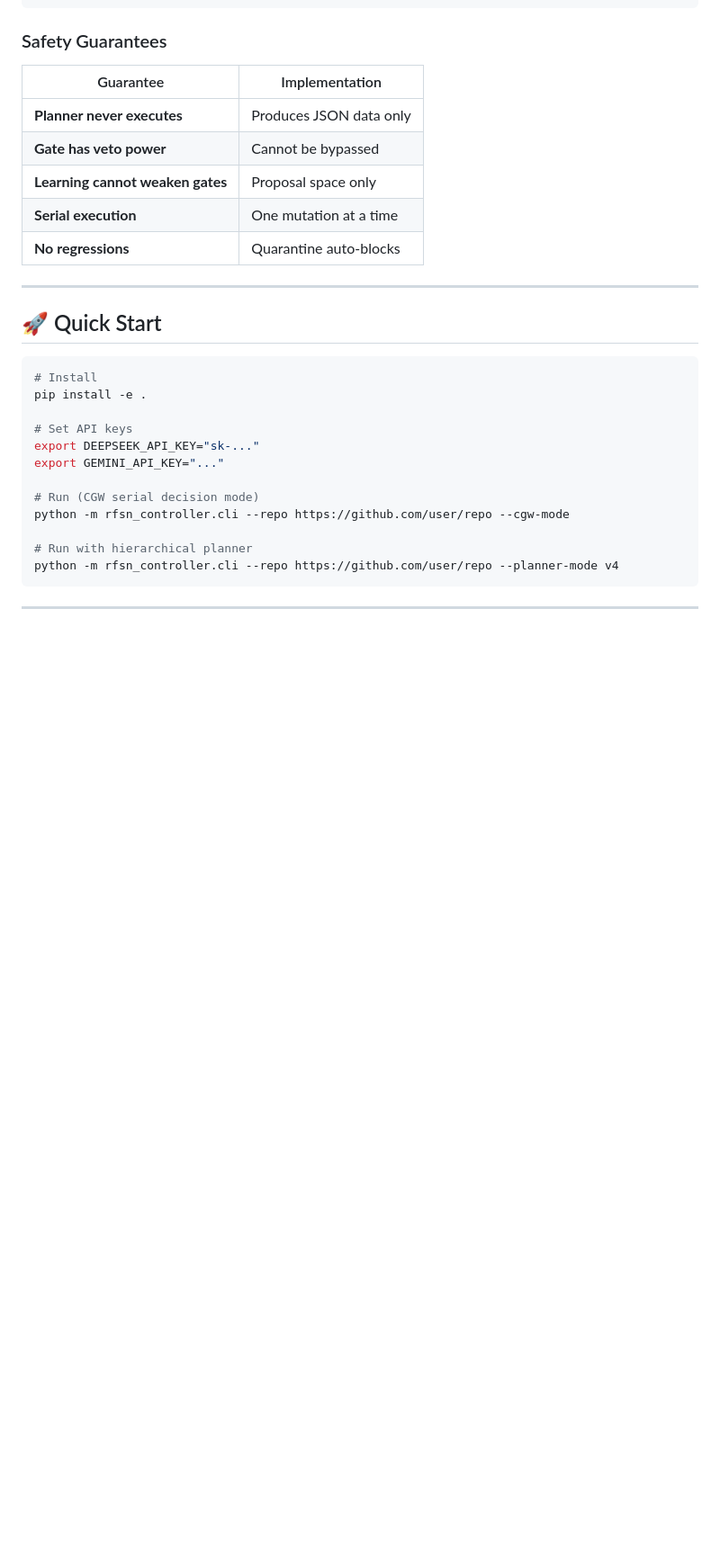
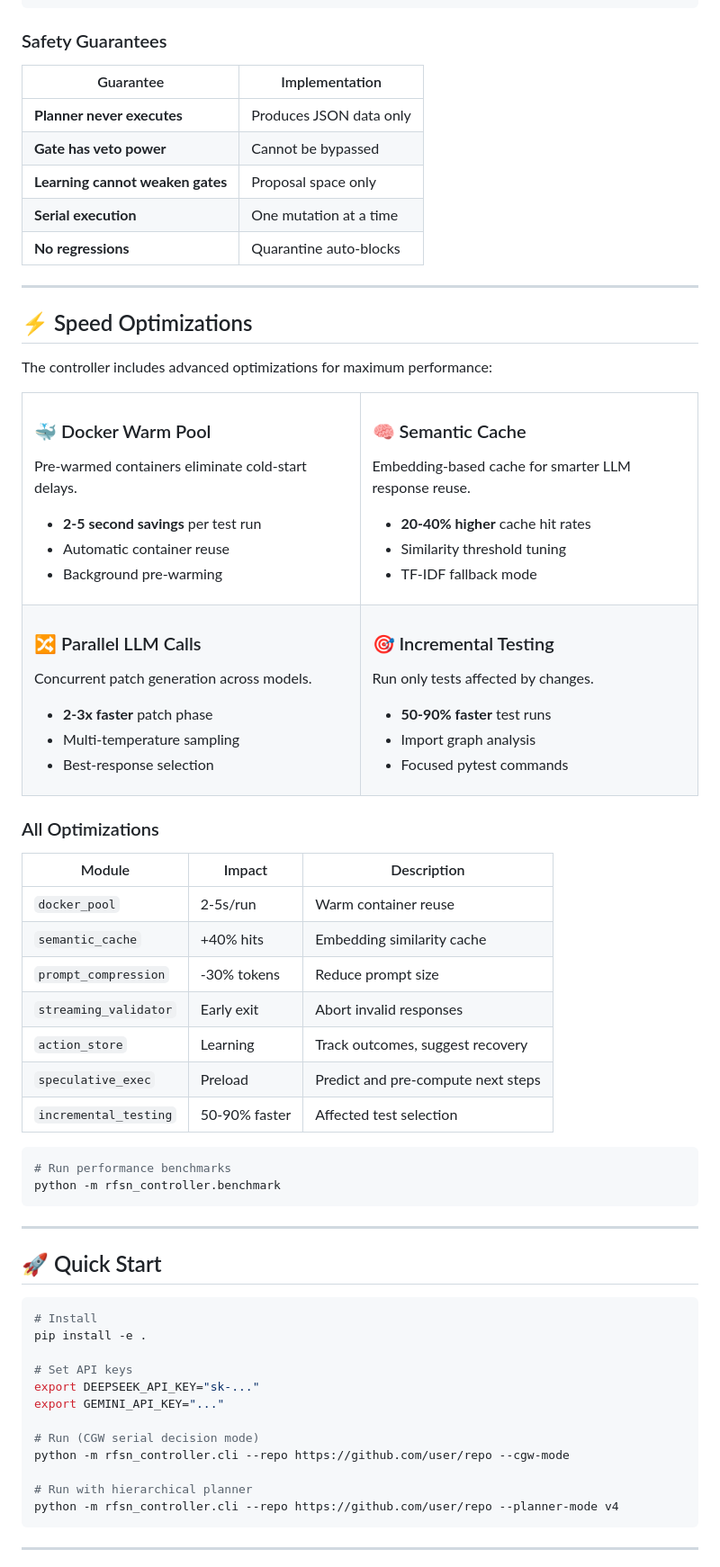
Before and after one commit to dawsonblock/RFSN-CODE-GATE, a Markdown page: README.md, the part around the change. Shown at 90% size. Rendered like a GitHub page; blank space fills up the shorter version.

Commit message:
docs: Add Speed Optimizations section to README
- Document all 7 performance optimization modules
- Add feature cards for Docker warm pool, semantic cache, parallel LLM, incremental testing
- Include module reference table with impact metrics
- Add benchmark command reference

````diff
--- a/README.md
+++ b/README.md
@@ -108,6 +108,80 @@ Active-active LLM failover.
 | **Learning cannot weaken gates** | Proposal space only |
 | **Serial execution** | One mutation at a time |
 | **No regressions** | Quarantine auto-blocks |
+
+---
+
+## ⚡ Speed Optimizations
+
+The controller includes advanced optimizations for maximum performance:
+
+<table>
+<tr>
+<td width="50%">
+
+### 🐳 Docker Warm Pool
+
+Pre-warmed containers eliminate cold-start delays.
+
+- **2-5 second savings** per test run
+- Automatic container reuse
+- Background pre-warming
+
+</td>
+<td width="50%">
+
+### 🧠 Semantic Cache
+
+Embedding-based cache for smarter LLM response reuse.
+
+- **20-40% higher** cache hit rates
+- Similarity threshold tuning
+- TF-IDF fallback mode
+
+</td>
+</tr>
+<tr>
+<td width="50%">
+
+### 🔀 Parallel LLM Calls
+
+Concurrent patch generation across models.
+
+- **2-3x faster** patch phase
+- Multi-temperature sampling
+- Best-response selection
+
+</td>
+<td width="50%">
+
+### 🎯 Incremental Testing
+
+Run only tests affected by changes.
+
+- **50-90% faster** test runs
+- Import graph analysis
+- Focused pytest commands
+
+</td>
+</tr>
+</table>
+
+### All Optimizations
+
+| Module | Impact | Description |
+|--------|--------|-------------|
+| `docker_pool` | 2-5s/run | Warm container reuse |
+| `semantic_cache` | +40% hits | Embedding similarity cache |
+| `prompt_compression` | -30% tokens | Reduce prompt size |
+| `streaming_validator` | Early exit | Abort invalid responses |
+| `action_store` | Learning | Track outcomes, suggest recovery |
+| `speculative_exec` | Preload | Predict and pre-compute next steps |
+| `incremental_testing` | 50-90% faster | Affected test selection |
+
+```bash
+# Run performance benchmarks
+python -m rfsn_controller.benchmark
+```
 
 ---
 
````
